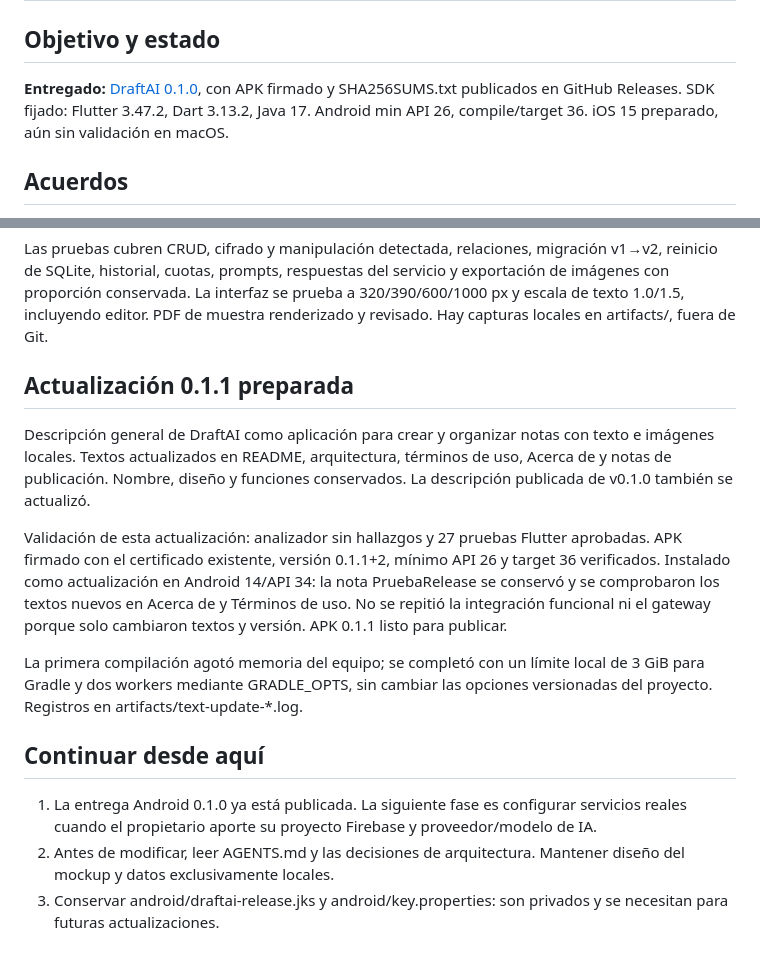
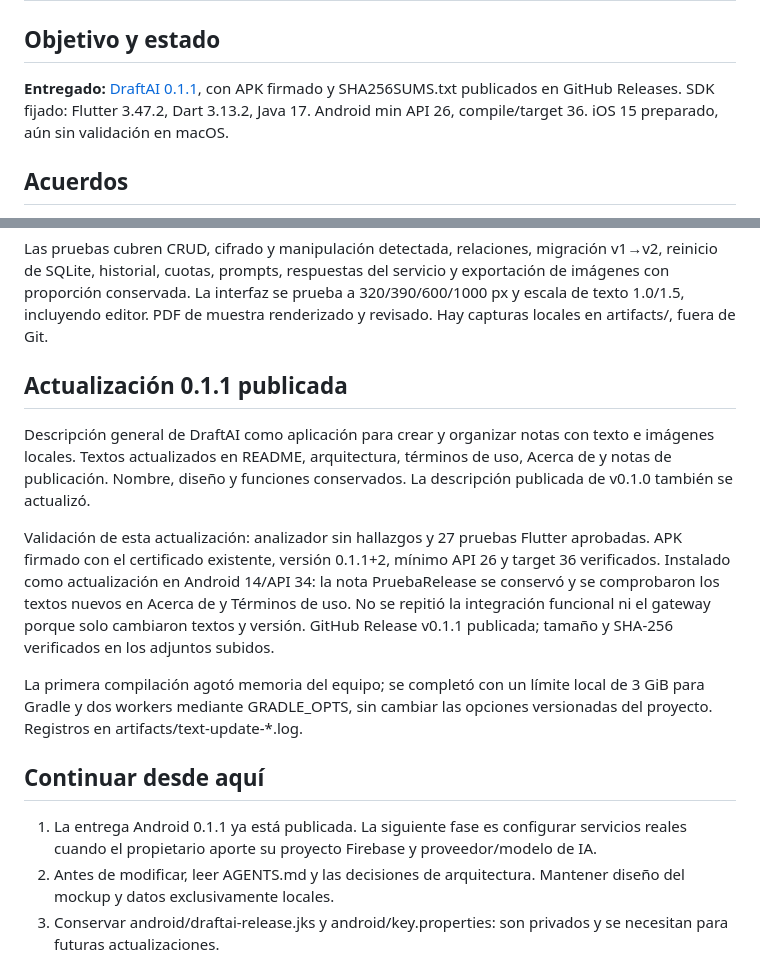
Before and after one commit to Yuuki-2026/DraftAI, a Markdown page: docs/PROGRESS.md, 2 parts joined by grey strips. Rendered like a GitHub page.

Commit message:
docs: record published text update 0.1.1

```diff
--- a/docs/PROGRESS.md
+++ b/docs/PROGRESS.md
@@ -1,7 +1,7 @@
 # Continuidad de DraftAI
 
 ## Objetivo y estado
-**Entregado:** [DraftAI 0.1.0](https://github.com/Yuuki-2026/DraftAI/releases/tag/v0.1.0), con APK firmado y SHA256SUMS.txt publicados en GitHub Releases. SDK fijado: Flutter 3.47.2, Dart 3.13.2, Java 17. Android min API 26, compile/target 36. iOS 15 preparado, aún sin validación en macOS.
+**Entregado:** [DraftAI 0.1.1](https://github.com/Yuuki-2026/DraftAI/releases/tag/v0.1.1), con APK firmado y SHA256SUMS.txt publicados en GitHub Releases. SDK fijado: Flutter 3.47.2, Dart 3.13.2, Java 17. Android min API 26, compile/target 36. iOS 15 preparado, aún sin validación en macOS.
 
 ## Acuerdos
 Notas exclusivamente locales. Diseño canónico en Contexto/Mockup/mockup_screens y mockup.css, sin modificar las referencias. Gratis adjunta imágenes sin OCR. Pro demostrativo habilita el flujo OCR futuro; las demostraciones dicen expresamente que no leyeron las imágenes. Luna y Jev siguen sin identificadores/API oficiales confirmados. Claves privadas únicamente en el gateway.
@@ -20,15 +20,15 @@ Notas exclusivamente locales. Diseño canónico en Contexto/Mockup/mockup_screen
 ## Verificación realizada
 Las pruebas cubren CRUD, cifrado y manipulación detectada, relaciones, migración v1→v2, reinicio de SQLite, historial, cuotas, prompts, respuestas del servicio y exportación de imágenes con proporción conservada. La interfaz se prueba a 320/390/600/1000 px y escala de texto 1.0/1.5, incluyendo editor. PDF de muestra renderizado y revisado. Hay capturas locales en artifacts/, fuera de Git.
 
-## Actualización 0.1.1 preparada
+## Actualización 0.1.1 publicada
 Descripción general de DraftAI como aplicación para crear y organizar notas con texto e imágenes locales. Textos actualizados en README, arquitectura, términos de uso, Acerca de y notas de publicación. Nombre, diseño y funciones conservados. La descripción publicada de v0.1.0 también se actualizó.
 
-Validación de esta actualización: analizador sin hallazgos y 27 pruebas Flutter aprobadas. APK firmado con el certificado existente, versión 0.1.1+2, mínimo API 26 y target 36 verificados. Instalado como actualización en Android 14/API 34: la nota PruebaRelease se conservó y se comprobaron los textos nuevos en Acerca de y Términos de uso. No se repitió la integración funcional ni el gateway porque solo cambiaron textos y versión. APK 0.1.1 listo para publicar.
+Validación de esta actualización: analizador sin hallazgos y 27 pruebas Flutter aprobadas. APK firmado con el certificado existente, versión 0.1.1+2, mínimo API 26 y target 36 verificados. Instalado como actualización en Android 14/API 34: la nota PruebaRelease se conservó y se comprobaron los textos nuevos en Acerca de y Términos de uso. No se repitió la integración funcional ni el gateway porque solo cambiaron textos y versión. GitHub Release v0.1.1 publicada; tamaño y SHA-256 verificados en los adjuntos subidos.
 
 La primera compilación agotó memoria del equipo; se completó con un límite local de 3 GiB para Gradle y dos workers mediante GRADLE_OPTS, sin cambiar las opciones versionadas del proyecto. Registros en artifacts/text-update-*.log.
 
 ## Continuar desde aquí
-1. La entrega Android 0.1.0 ya está publicada. La siguiente fase es configurar servicios reales cuando el propietario aporte su proyecto Firebase y proveedor/modelo de IA.
+1. La entrega Android 0.1.1 ya está publicada. La siguiente fase es configurar servicios reales cuando el propietario aporte su proyecto Firebase y proveedor/modelo de IA.
 2. Antes de modificar, leer AGENTS.md y las decisiones de arquitectura. Mantener diseño del mockup y datos exclusivamente locales.
 3. Conservar android/draftai-release.jks y android/key.properties: son privados y se necesitan para futuras actualizaciones.
 4. Incrementar versión/build en pubspec.yaml para la siguiente release. Ver docs/RELEASE.md; compilar release sin --no-pub para regenerar correctamente plugins nativos.
```
